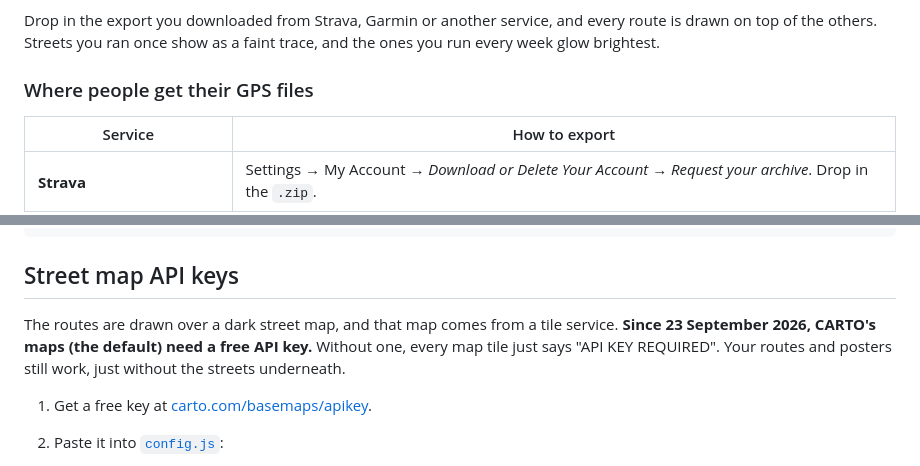
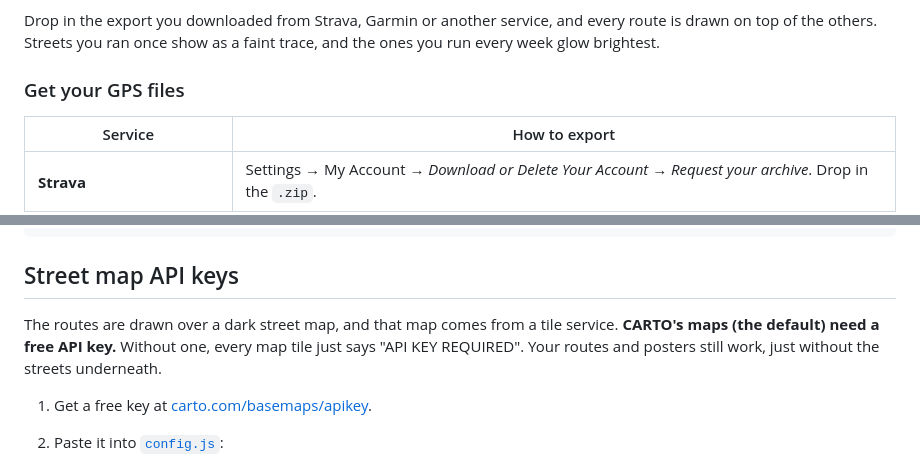
Before and after one commit to woodyjeffay/heatmap, a Markdown page: README.md, 2 parts joined by grey strips. GitHub-like rendering.

```diff
--- a/README.md
+++ b/README.md
@@ -6,7 +6,7 @@ Drop in the export you downloaded from Strava, Garmin or another service, and
 every route is drawn on top of the others. Streets you ran once show as a
 faint trace, and the ones you run every week glow brightest.
 
-### Where people get their GPS files
+### Get your GPS files
 
 | Service | How to export |
 |---|---|
@@ -39,7 +39,7 @@ python3 -m http.server 8000
 ## Street map API keys
 
 The routes are drawn over a dark street map, and that map comes from a
-tile service. **Since 23 September 2026, CARTO's maps (the default) need a
+tile service. **CARTO's maps (the default) need a
 free API key.** Without one, every map tile just says "API KEY REQUIRED".
 Your routes and posters still work, just without the streets underneath.
 
```
